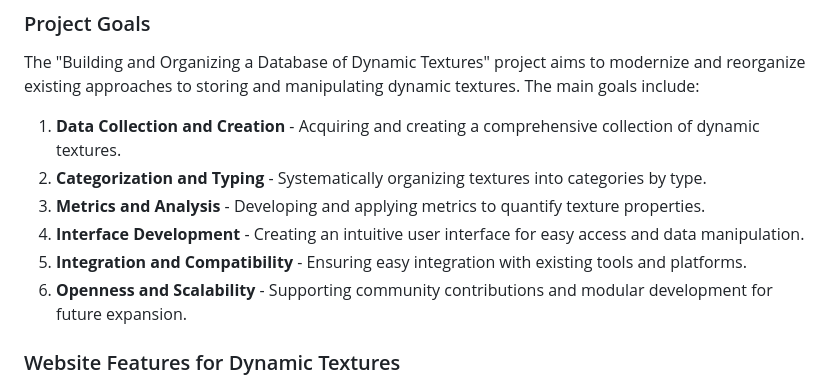
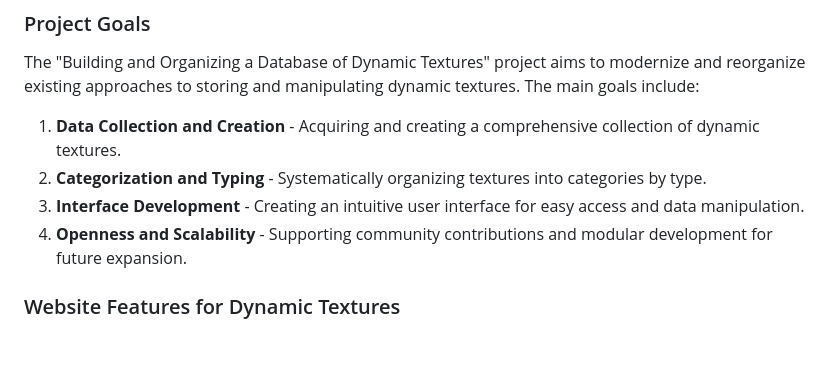
Before and after one commit to maxim-gaiduchek/dyntex, a Markdown page: README.md, the part around the change. GitHub-like rendering; blank space fills up the shorter version.

```diff
--- a/README.md
+++ b/README.md
@@ -24,10 +24,8 @@ The "Building and Organizing a Database of Dynamic Textures" project aims to mod
 
 1. **Data Collection and Creation** - Acquiring and creating a comprehensive collection of dynamic textures.
 2. **Categorization and Typing** - Systematically organizing textures into categories by type.
-3. **Metrics and Analysis** - Developing and applying metrics to quantify texture properties.
-4. **Interface Development** - Creating an intuitive user interface for easy access and data manipulation.
-5. **Integration and Compatibility** - Ensuring easy integration with existing tools and platforms.
-6. **Openness and Scalability** - Supporting community contributions and modular development for future expansion.
+3. **Interface Development** - Creating an intuitive user interface for easy access and data manipulation.
+4. **Openness and Scalability** - Supporting community contributions and modular development for future expansion.
 
 ### Website Features for Dynamic Textures
 
```
